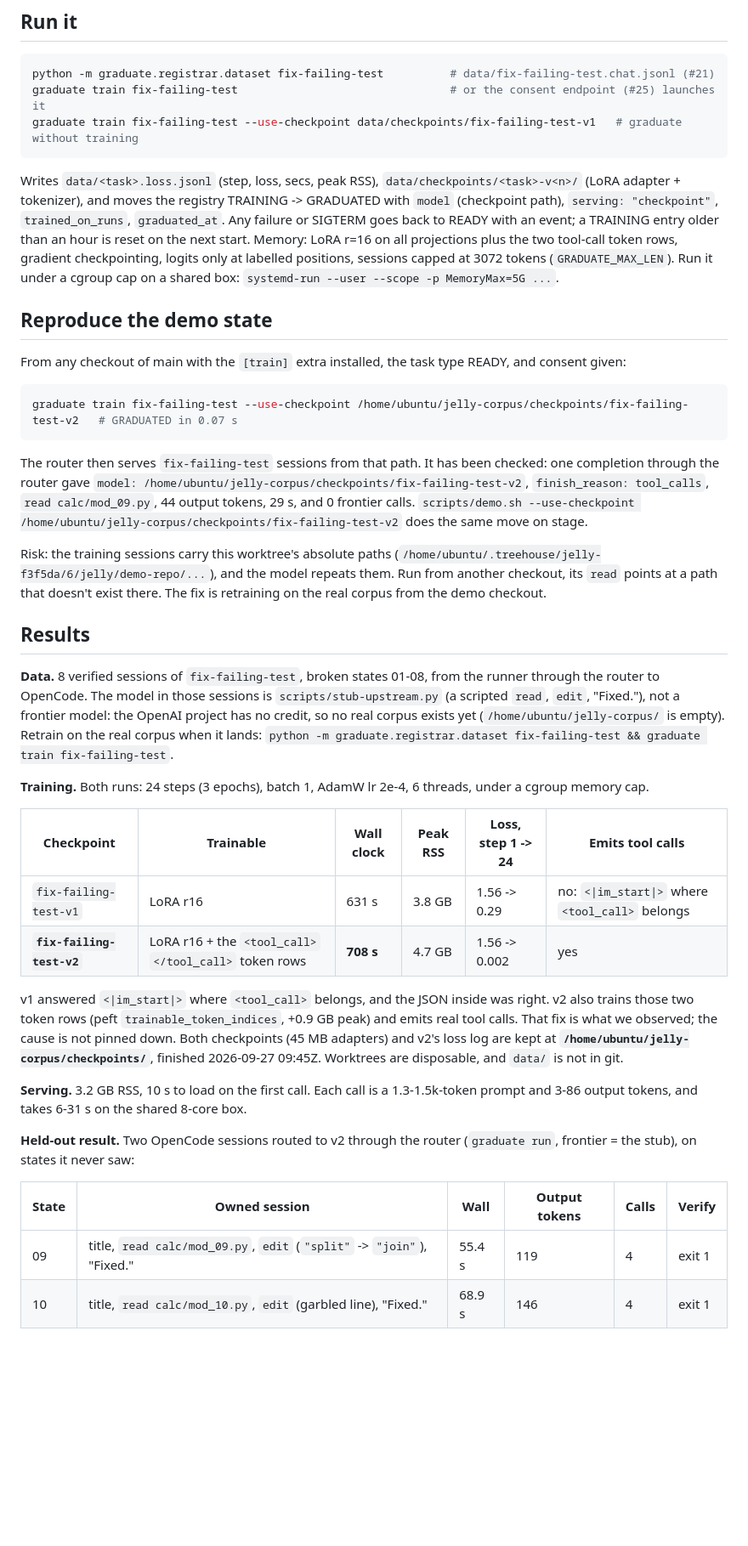
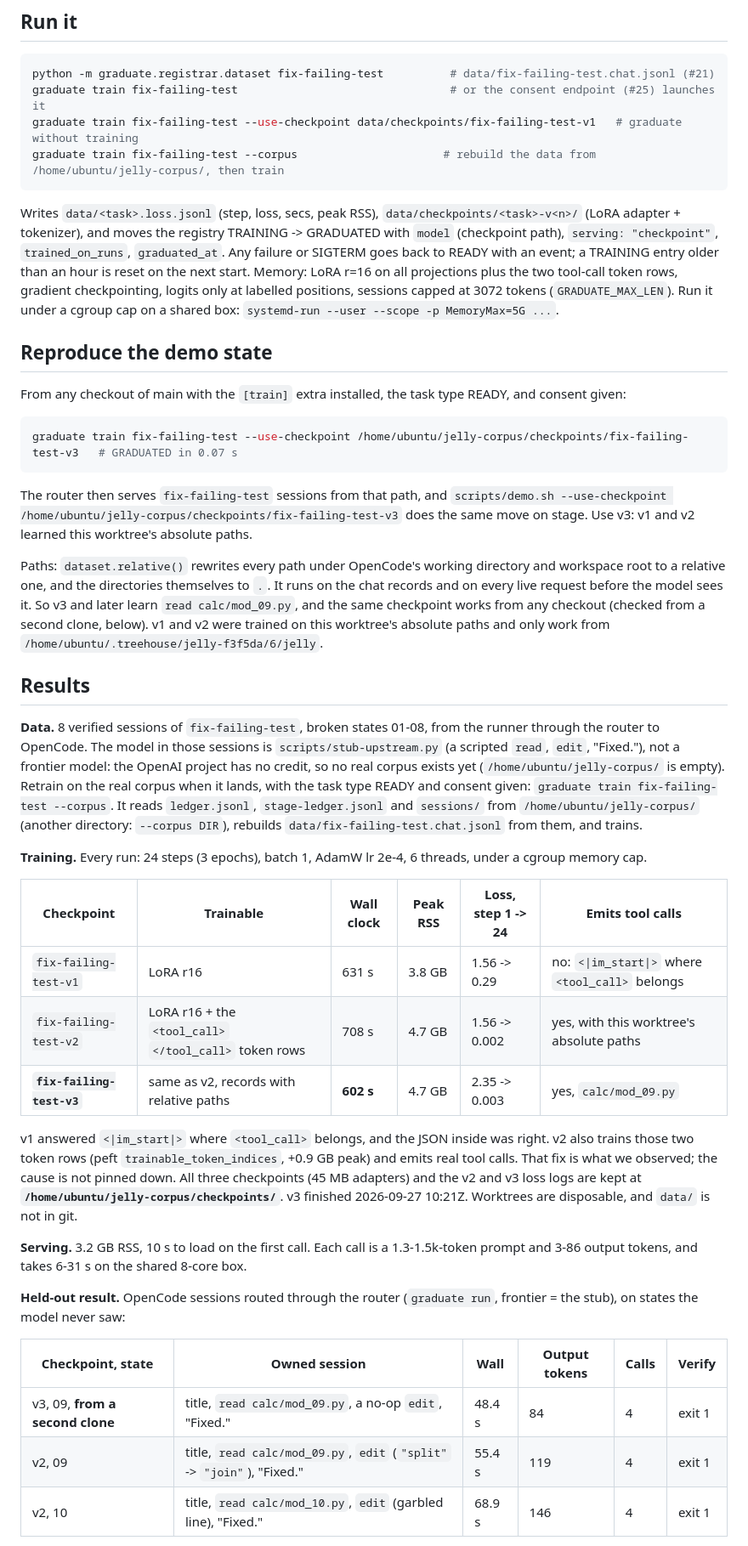
Before and after one commit to ayaangazali/jelly, a Markdown page: docs/pretrained-model.md, the part around one of its changes. Shown at 85% size. Rendered like a GitHub page; blank space fills up the shorter version.

Commit message:
docs/pretrained-model.md: v3 (relative paths), second-checkout proof, --corpus retrain (Refs #7, #22)

````diff
--- a/docs/pretrained-model.md
+++ b/docs/pretrained-model.md
@@ -25,6 +25,7 @@ Neither base model calls a tool unprompted, so neither wins on capability before
 python -m graduate.registrar.dataset fix-failing-test          # data/fix-failing-test.chat.jsonl (#21)
 graduate train fix-failing-test                                # or the consent endpoint (#25) launches it
 graduate train fix-failing-test --use-checkpoint data/checkpoints/fix-failing-test-v1   # graduate without training
+graduate train fix-failing-test --corpus                      # rebuild the data from /home/ubuntu/jelly-corpus/, then train
 ```
 
 Writes `data/<task>.loss.jsonl` (step, loss, secs, peak RSS), `data/checkpoints/<task>-v<n>/` (LoRA adapter + tokenizer), and moves the registry TRAINING -> GRADUATED with `model` (checkpoint path), `serving: "checkpoint"`, `trained_on_runs`, `graduated_at`. Any failure or SIGTERM goes back to READY with an event; a TRAINING entry older than an hour is reset on the next start. Memory: LoRA r=16 on all projections plus the two tool-call token rows, gradient checkpointing, logits only at labelled positions, sessions capped at 3072 tokens (`GRADUATE_MAX_LEN`). Run it under a cgroup cap on a shared box: `systemd-run --user --scope -p MemoryMax=5G ...`.
@@ -34,32 +35,34 @@ Writes `data/<task>.loss.jsonl` (step, loss, secs, peak RSS), `data/checkpoints/
 From any checkout of main with the `[train]` extra installed, the task type READY, and consent given:
 
 ```bash
-graduate train fix-failing-test --use-checkpoint /home/ubuntu/jelly-corpus/checkpoints/fix-failing-test-v2   # GRADUATED in 0.07 s
+graduate train fix-failing-test --use-checkpoint /home/ubuntu/jelly-corpus/checkpoints/fix-failing-test-v3   # GRADUATED in 0.07 s
 ```
 
-The router then serves `fix-failing-test` sessions from that path. It has been checked: one completion through the router gave `model: /home/ubuntu/jelly-corpus/checkpoints/fix-failing-test-v2`, `finish_reason: tool_calls`, `read calc/mod_09.py`, 44 output tokens, 29 s, and 0 frontier calls. `scripts/demo.sh --use-checkpoint /home/ubuntu/jelly-corpus/checkpoints/fix-failing-test-v2` does the same move on stage.
+The router then serves `fix-failing-test` sessions from that path, and `scripts/demo.sh --use-checkpoint /home/ubuntu/jelly-corpus/checkpoints/fix-failing-test-v3` does the same move on stage. Use v3: v1 and v2 learned this worktree's absolute paths.
 
-Risk: the training sessions carry this worktree's absolute paths (`/home/ubuntu/.treehouse/jelly-f3f5da/6/jelly/demo-repo/...`), and the model repeats them. Run from another checkout, its `read` points at a path that doesn't exist there. The fix is retraining on the real corpus from the demo checkout.
+Paths: `dataset.relative()` rewrites every path under OpenCode's working directory and workspace root to a relative one, and the directories themselves to `.`. It runs on the chat records and on every live request before the model sees it. So v3 and later learn `read calc/mod_09.py`, and the same checkpoint works from any checkout (checked from a second clone, below). v1 and v2 were trained on this worktree's absolute paths and only work from `/home/ubuntu/.treehouse/jelly-f3f5da/6/jelly`.
 
 ## Results
 
-**Data.** 8 verified sessions of `fix-failing-test`, broken states 01-08, from the runner through the router to OpenCode. The model in those sessions is `scripts/stub-upstream.py` (a scripted `read`, `edit`, "Fixed."), not a frontier model: the OpenAI project has no credit, so no real corpus exists yet (`/home/ubuntu/jelly-corpus/` is empty). Retrain on the real corpus when it lands: `python -m graduate.registrar.dataset fix-failing-test && graduate train fix-failing-test`.
+**Data.** 8 verified sessions of `fix-failing-test`, broken states 01-08, from the runner through the router to OpenCode. The model in those sessions is `scripts/stub-upstream.py` (a scripted `read`, `edit`, "Fixed."), not a frontier model: the OpenAI project has no credit, so no real corpus exists yet (`/home/ubuntu/jelly-corpus/` is empty). Retrain on the real corpus when it lands, with the task type READY and consent given: `graduate train fix-failing-test --corpus`. It reads `ledger.jsonl`, `stage-ledger.jsonl` and `sessions/` from `/home/ubuntu/jelly-corpus/` (another directory: `--corpus DIR`), rebuilds `data/fix-failing-test.chat.jsonl` from them, and trains.
 
-**Training.** Both runs: 24 steps (3 epochs), batch 1, AdamW lr 2e-4, 6 threads, under a cgroup memory cap.
+**Training.** Every run: 24 steps (3 epochs), batch 1, AdamW lr 2e-4, 6 threads, under a cgroup memory cap.
 
 | Checkpoint | Trainable | Wall clock | Peak RSS | Loss, step 1 -> 24 | Emits tool calls |
 |---|---|---|---|---|---|
 | `fix-failing-test-v1` | LoRA r16 | 631 s | 3.8 GB | 1.56 -> 0.29 | no: `<\|im_start\|>` where `<tool_call>` belongs |
-| **`fix-failing-test-v2`** | LoRA r16 + the `<tool_call>` `</tool_call>` token rows | **708 s** | 4.7 GB | 1.56 -> 0.002 | yes |
+| `fix-failing-test-v2` | LoRA r16 + the `<tool_call>` `</tool_call>` token rows | 708 s | 4.7 GB | 1.56 -> 0.002 | yes, with this worktree's absolute paths |
+| **`fix-failing-test-v3`** | same as v2, records with relative paths | **602 s** | 4.7 GB | 2.35 -> 0.003 | yes, `calc/mod_09.py` |
 
-v1 answered `<|im_start|>` where `<tool_call>` belongs, and the JSON inside was right. v2 also trains those two token rows (peft `trainable_token_indices`, +0.9 GB peak) and emits real tool calls. That fix is what we observed; the cause is not pinned down. Both checkpoints (45 MB adapters) and v2's loss log are kept at **`/home/ubuntu/jelly-corpus/checkpoints/`**, finished 2026-09-27 09:45Z. Worktrees are disposable, and `data/` is not in git.
+v1 answered `<|im_start|>` where `<tool_call>` belongs, and the JSON inside was right. v2 also trains those two token rows (peft `trainable_token_indices`, +0.9 GB peak) and emits real tool calls. That fix is what we observed; the cause is not pinned down. All three checkpoints (45 MB adapters) and the v2 and v3 loss logs are kept at **`/home/ubuntu/jelly-corpus/checkpoints/`**. v3 finished 2026-09-27 10:21Z. Worktrees are disposable, and `data/` is not in git.
 
 **Serving.** 3.2 GB RSS, 10 s to load on the first call. Each call is a 1.3-1.5k-token prompt and 3-86 output tokens, and takes 6-31 s on the shared 8-core box.
 
-**Held-out result.** Two OpenCode sessions routed to v2 through the router (`graduate run`, frontier = the stub), on states it never saw:
+**Held-out result.** OpenCode sessions routed through the router (`graduate run`, frontier = the stub), on states the model never saw:
 
-| State | Owned session | Wall | Output tokens | Calls | Verify |
+| Checkpoint, state | Owned session | Wall | Output tokens | Calls | Verify |
 |---|---|---|---|---|---|
-| 09 | title, `read calc/mod_09.py`, `edit` (`"split"` -> `"join"`), "Fixed." | 55.4 s | 119 | 4 | exit 1 |
-| 10 | title, `read calc/mod_10.py`, `edit` (garbled line), "Fixed." | 68.9 s | 146 | 4 | exit 1 |
+| v3, 09, **from a second clone** | title, `read calc/mod_09.py`, a no-op `edit`, "Fixed." | 48.4 s | 84 | 4 | exit 1 |
+| v2, 09 | title, `read calc/mod_09.py`, `edit` (`"split"` -> `"join"`), "Fixed." | 55.4 s | 119 | 4 | exit 1 |
+| v2, 10 | title, `read calc/mod_10.py`, `edit` (garbled line), "Fixed." | 68.9 s | 146 | 4 | exit 1 |
 
````
Also changed, not shown: other parts of docs/pretrained-model.md (+1 -1 lines).
